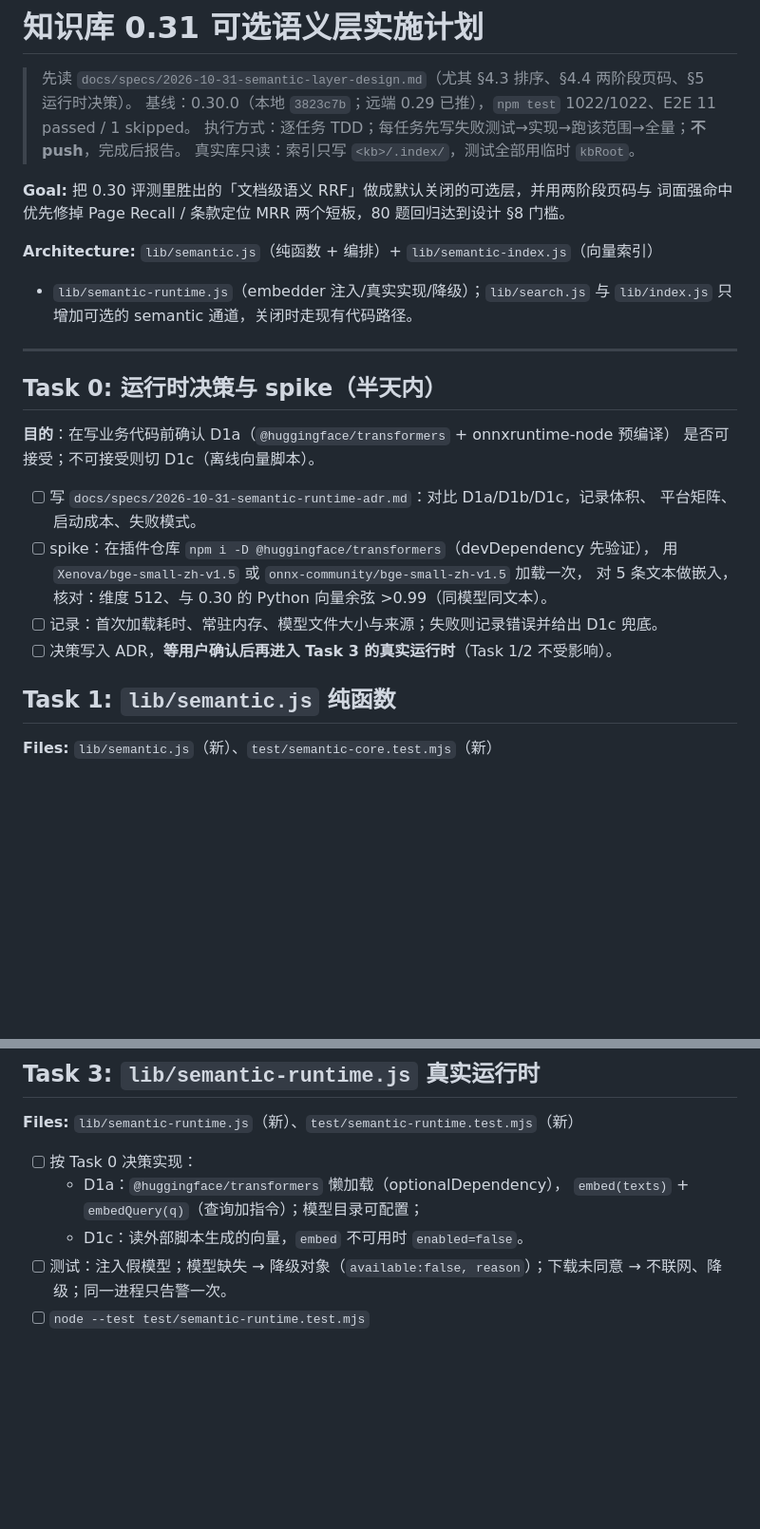
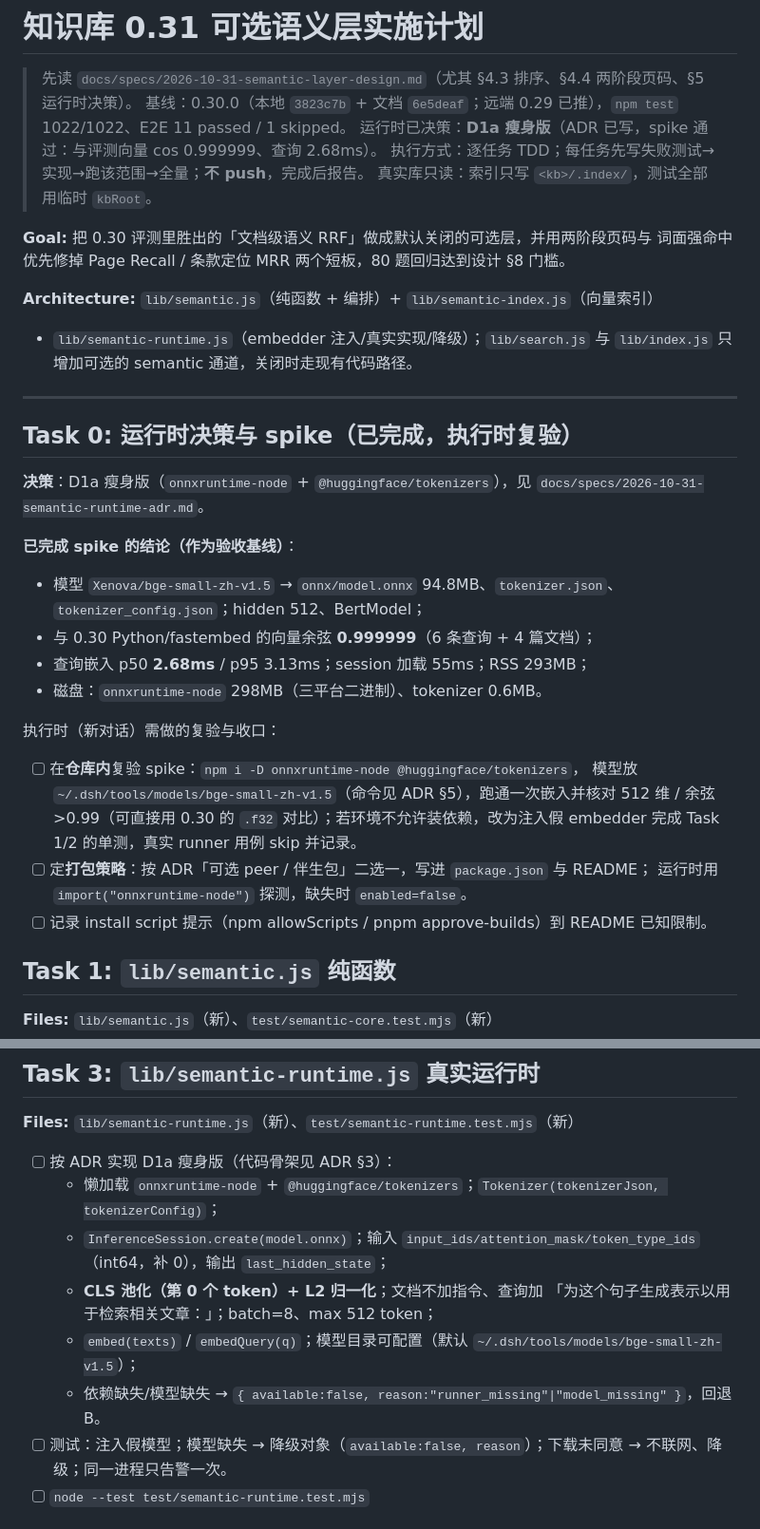
Before and after one commit to 135642-163/dsh-knowledge-base, a Markdown page: docs/plans/2026-10-31-semantic-layer.md, 2 parts joined by grey strips. Shown at 95% size. GitHub-like rendering; blank space fills up the shorter version.

```diff
--- a/docs/plans/2026-10-31-semantic-layer.md
+++ b/docs/plans/2026-10-31-semantic-layer.md
@@ -1,7 +1,8 @@
 # 知识库 0.31 可选语义层实施计划
 
 > 先读 `docs/specs/2026-10-31-semantic-layer-design.md`（尤其 §4.3 排序、§4.4 两阶段页码、§5 运行时决策）。
-> 基线：0.30.0（本地 `3823c7b`；远端 0.29 已推），`npm test` 1022/1022、E2E 11 passed / 1 skipped。
+> 基线：0.30.0（本地 `3823c7b` + 文档 `6e5deaf`；远端 0.29 已推），`npm test` 1022/1022、E2E 11 passed / 1 skipped。
+> 运行时已决策：**D1a 瘦身版**（ADR 已写，spike 通过：与评测向量 cos 0.999999、查询 2.68ms）。
 > 执行方式：逐任务 TDD；每任务先写失败测试→实现→跑该范围→全量；**不 push**，完成后报告。
 > 真实库只读：索引只写 `<kb>/.index/`，测试全部用临时 `kbRoot`。
 
@@ -14,18 +15,28 @@
 
 ---
 
-## Task 0: 运行时决策与 spike（半天内）
+## Task 0: 运行时决策与 spike（已完成，执行时复验）
 
-**目的**：在写业务代码前确认 D1a（`@huggingface/transformers` + onnxruntime-node 预编译）
-是否可接受；不可接受则切 D1c（离线向量脚本）。
+**决策**：D1a 瘦身版（`onnxruntime-node` + `@huggingface/tokenizers`），见
+`docs/specs/2026-10-31-semantic-runtime-adr.md`。
 
-- [ ] 写 `docs/specs/2026-10-31-semantic-runtime-adr.md`：对比 D1a/D1b/D1c，记录体积、
-  平台矩阵、启动成本、失败模式。
-- [ ] spike：在插件仓库 `npm i -D @huggingface/transformers`（devDependency 先验证），
-  用 `Xenova/bge-small-zh-v1.5` 或 `onnx-community/bge-small-zh-v1.5` 加载一次，
-  对 5 条文本做嵌入，核对：维度 512、与 0.30 的 Python 向量余弦 >0.99（同模型同文本）。
-- [ ] 记录：首次加载耗时、常驻内存、模型文件大小与来源；失败则记录错误并给出 D1c 兜底。
-- [ ] 决策写入 ADR，**等用户确认后再进入 Task 3 的真实运行时**（Task 1/2 不受影响）。
+**已完成 spike 的结论（作为验收基线）**：
+
+- 模型 `Xenova/bge-small-zh-v1.5` → `onnx/model.onnx` 94.8MB、`tokenizer.json`、
+  `tokenizer_config.json`；hidden 512、BertModel；
+- 与 0.30 Python/fastembed 的向量余弦 **0.999999**（6 条查询 + 4 篇文档）；
+- 查询嵌入 p50 **2.68ms** / p95 3.13ms；session 加载 55ms；RSS 293MB；
+- 磁盘：`onnxruntime-node` 298MB（三平台二进制）、tokenizer 0.6MB。
+
+执行时（新对话）需做的复验与收口：
+
+- [ ] 在**仓库内**复验 spike：`npm i -D onnxruntime-node @huggingface/tokenizers`，
+      模型放 `~/.dsh/tools/models/bge-small-zh-v1.5`（命令见 ADR §5），跑通一次嵌入并核对
+      512 维 / 余弦 >0.99（可直接用 0.30 的 `.f32` 对比）；若环境不允许装依赖，改为注入假
+      embedder 完成 Task 1/2 的单测，真实 runner 用例 skip 并记录。
+- [ ] 定**打包策略**：按 ADR「可选 peer / 伴生包」二选一，写进 `package.json` 与 README；
+      运行时用 `import("onnxruntime-node")` 探测，缺失时 `enabled=false`。
+- [ ] 记录 install script 提示（npm allowScripts / pnpm approve-builds）到 README 已知限制。
 
 ## Task 1: `lib/semantic.js` 纯函数
 
@@ -61,10 +72,14 @@
 
 **Files:** `lib/semantic-runtime.js`（新）、`test/semantic-runtime.test.mjs`（新）
 
-- [ ] 按 Task 0 决策实现：
-  - D1a：`@huggingface/transformers` 懒加载（optionalDependency），
-    `embed(texts)` + `embedQuery(q)`（查询加指令）；模型目录可配置；
-  - D1c：读外部脚本生成的向量，`embed` 不可用时 `enabled=false`。
+- [ ] 按 ADR 实现 D1a 瘦身版（代码骨架见 ADR §3）：
+  - 懒加载 `onnxruntime-node` + `@huggingface/tokenizers`；`Tokenizer(tokenizerJson, tokenizerConfig)`；
+  - `InferenceSession.create(model.onnx)`；输入 `input_ids/attention_mask/token_type_ids`
+    （int64，补 0），输出 `last_hidden_state`；
+  - **CLS 池化（第 0 个 token）+ L2 归一化**；文档不加指令、查询加
+    「为这个句子生成表示以用于检索相关文章：」；batch=8、max 512 token；
+  - `embed(texts)` / `embedQuery(q)`；模型目录可配置（默认 `~/.dsh/tools/models/bge-small-zh-v1.5`）；
+  - 依赖缺失/模型缺失 → `{ available:false, reason:"runner_missing"|"model_missing" }`，回退 B。
 - [ ] 测试：注入假模型；模型缺失 → 降级对象（`available:false, reason`）；下载未同意 →
   不联网、降级；同一进程只告警一次。
 - [ ] `node --test test/semantic-runtime.test.mjs`
```
Also changed, not shown: docs/specs/2026-10-31-semantic-layer-design.md (+15 -9 lines), docs/specs/2026-10-31-semantic-runtime-adr.md (added, +100 -0 lines).
